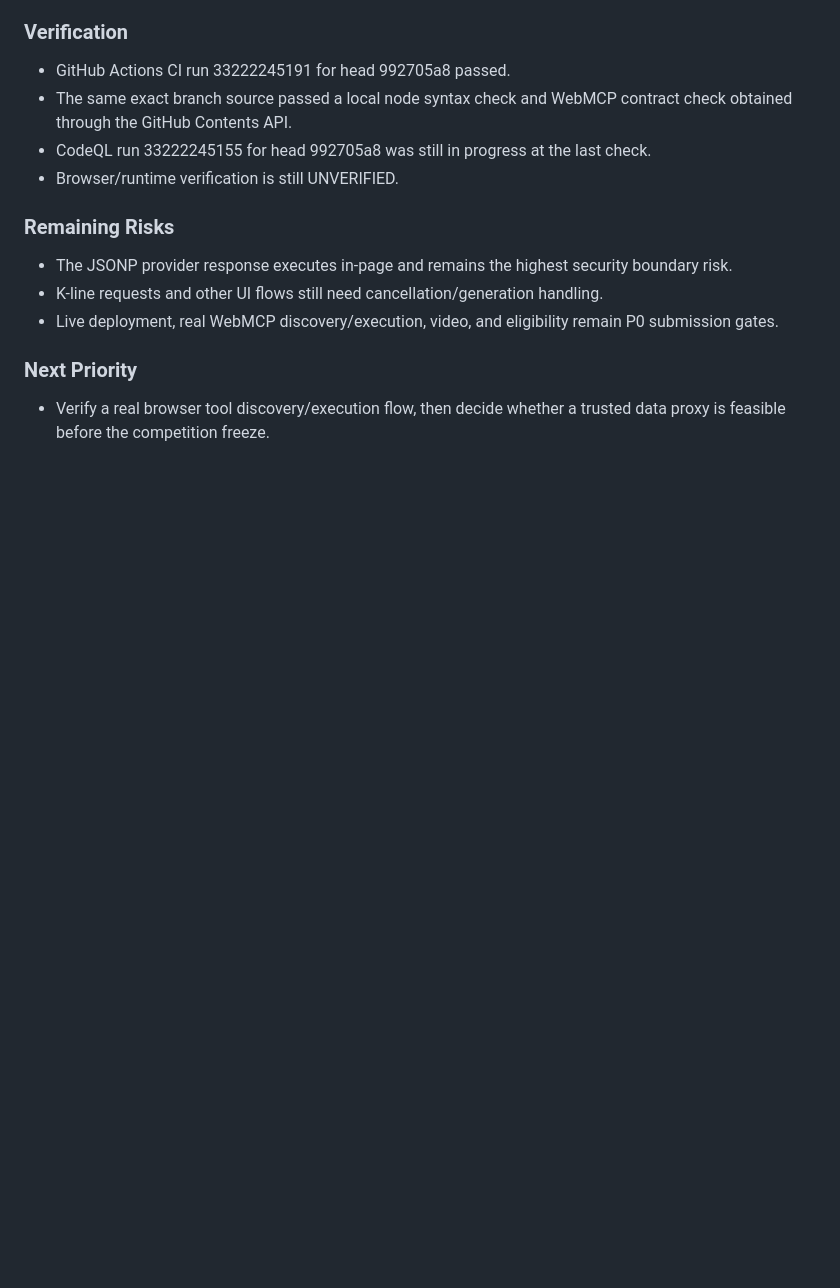
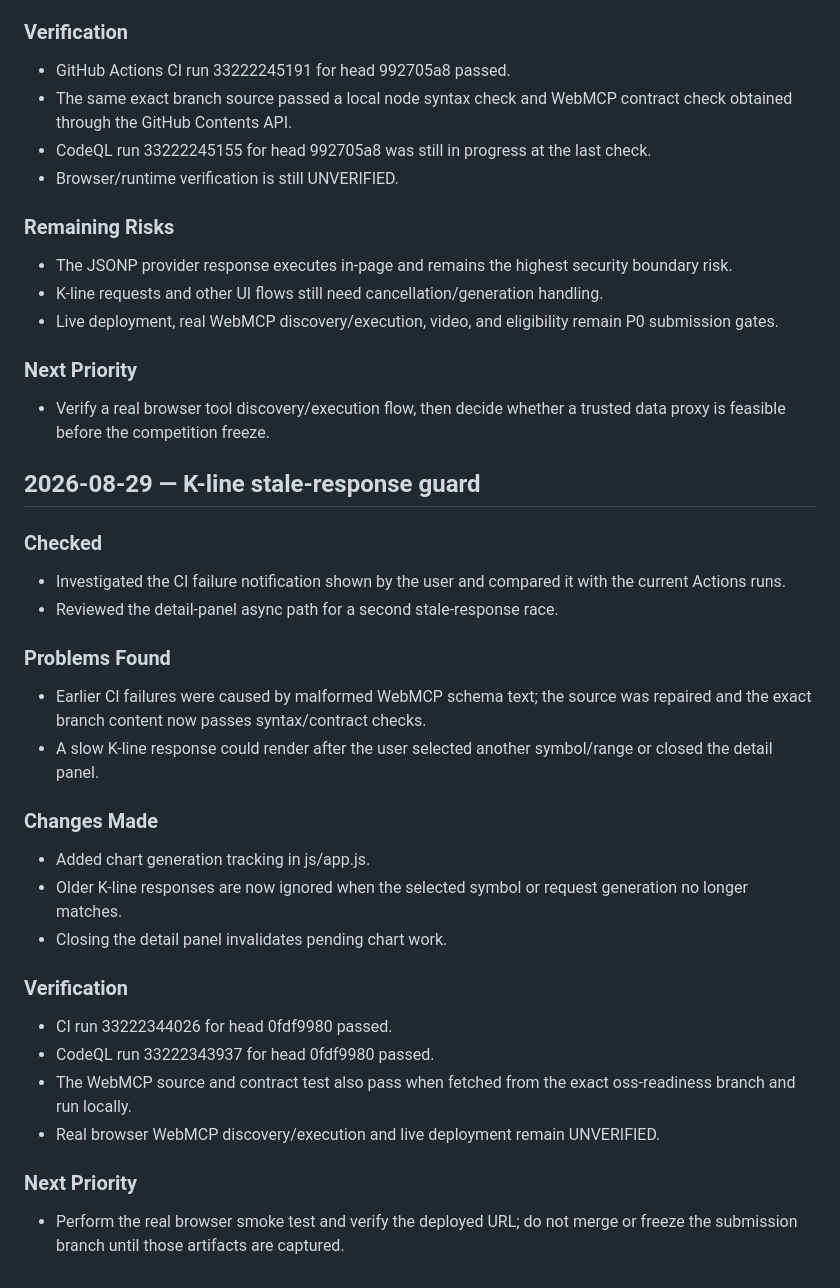
Before and after one commit to POP-YU/stock-pulse, a Markdown page: IMPROVEMENT_LOG.md, the part around the change. GitHub-like rendering; blank space fills up the shorter version.

Commit message:
docs: record K-line race fix and verified Actions status

```diff
--- a/IMPROVEMENT_LOG.md
+++ b/IMPROVEMENT_LOG.md
@@ -116,3 +116,33 @@
 ### Next Priority
 
 - Verify a real browser tool discovery/execution flow, then decide whether a trusted data proxy is feasible before the competition freeze.
+
+
+## 2026-08-29 — K-line stale-response guard
+
+### Checked
+
+- Investigated the CI failure notification shown by the user and compared it with the current Actions runs.
+- Reviewed the detail-panel async path for a second stale-response race.
+
+### Problems Found
+
+- Earlier CI failures were caused by malformed WebMCP schema text; the source was repaired and the exact branch content now passes syntax/contract checks.
+- A slow K-line response could render after the user selected another symbol/range or closed the detail panel.
+
+### Changes Made
+
+- Added chart generation tracking in js/app.js.
+- Older K-line responses are now ignored when the selected symbol or request generation no longer matches.
+- Closing the detail panel invalidates pending chart work.
+
+### Verification
+
+- CI run 33222344026 for head 0fdf9980 passed.
+- CodeQL run 33222343937 for head 0fdf9980 passed.
+- The WebMCP source and contract test also pass when fetched from the exact oss-readiness branch and run locally.
+- Real browser WebMCP discovery/execution and live deployment remain UNVERIFIED.
+
+### Next Priority
+
+- Perform the real browser smoke test and verify the deployed URL; do not merge or freeze the submission branch until those artifacts are captured.
```
